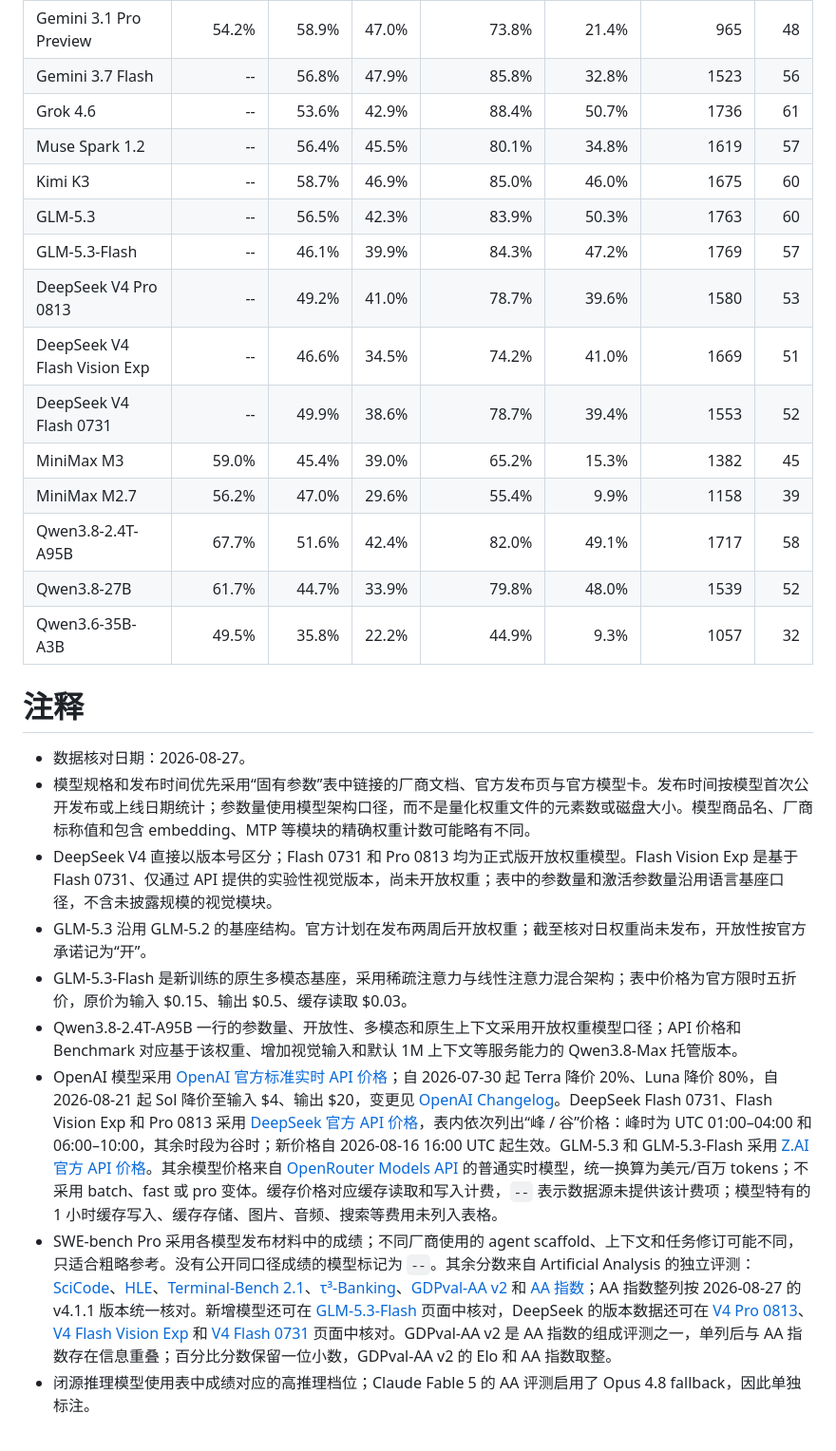
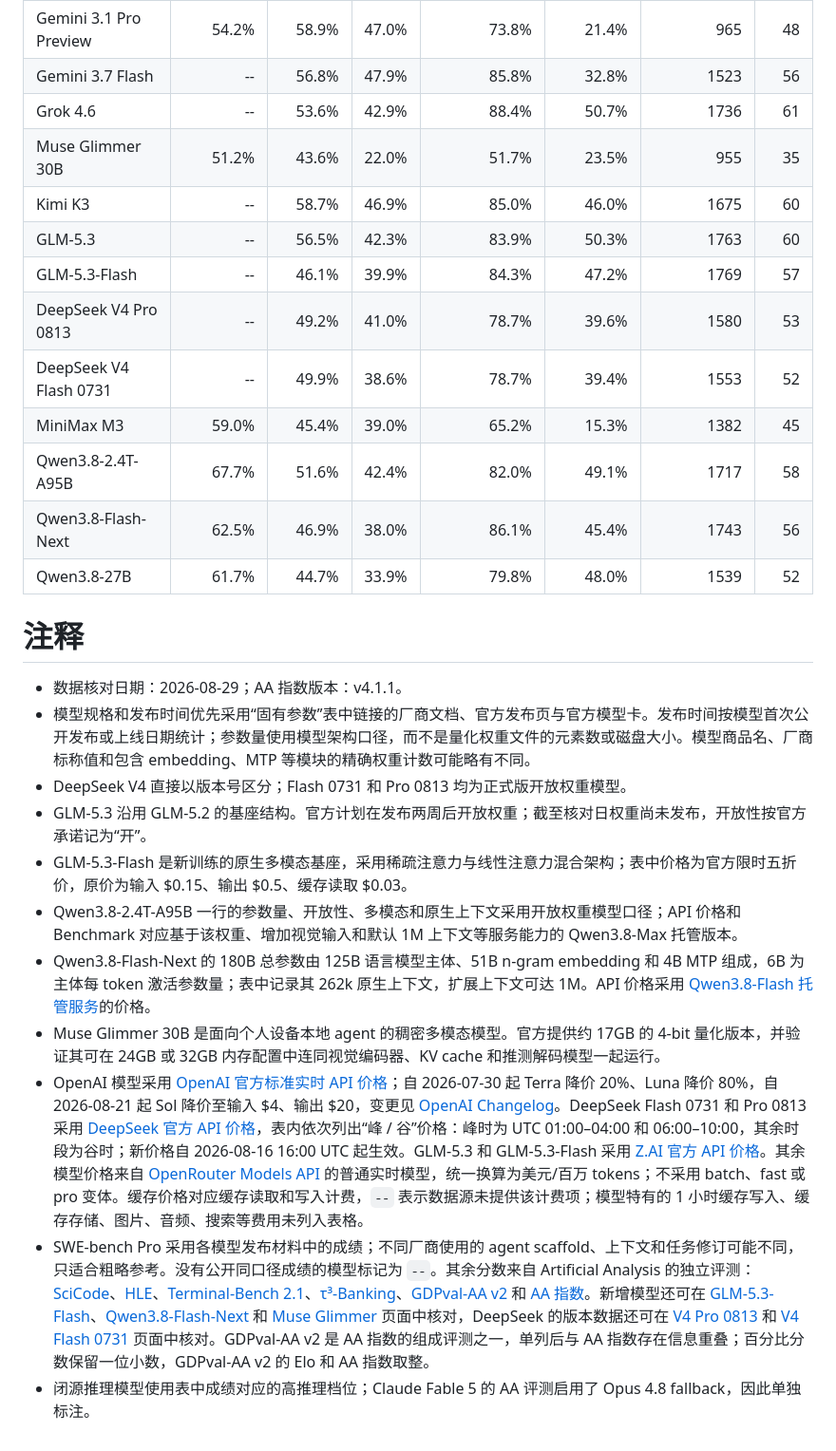
Before and after one commit to shell909090/ai, a Markdown page: comparison/README.md, the part around one of its changes. Shown at 95% size. Drawn GitHub-style.

```diff
--- a/comparison/README.md
+++ b/comparison/README.md
@@ -63,27 +88,27 @@
 | Gemini 3.1 Pro Preview | 54.2% | 58.9% | 47.0% | 73.8% | 21.4% | 965 | 48 |
 | Gemini 3.7 Flash | -- | 56.8% | 47.9% | 85.8% | 32.8% | 1523 | 56 |
 | Grok 4.6 | -- | 53.6% | 42.9% | 88.4% | 50.7% | 1736 | 61 |
-| Muse Spark 1.2 | -- | 56.4% | 45.5% | 80.1% | 34.8% | 1619 | 57 |
+| Muse Glimmer 30B | 51.2% | 43.6% | 22.0% | 51.7% | 23.5% | 955 | 35 |
 | Kimi K3 | -- | 58.7% | 46.9% | 85.0% | 46.0% | 1675 | 60 |
 | GLM-5.3 | -- | 56.5% | 42.3% | 83.9% | 50.3% | 1763 | 60 |
 | GLM-5.3-Flash | -- | 46.1% | 39.9% | 84.3% | 47.2% | 1769 | 57 |
 | DeepSeek V4 Pro 0813 | -- | 49.2% | 41.0% | 78.7% | 39.6% | 1580 | 53 |
-| DeepSeek V4 Flash Vision Exp | -- | 46.6% | 34.5% | 74.2% | 41.0% | 1669 | 51 |
 | DeepSeek V4 Flash 0731 | -- | 49.9% | 38.6% | 78.7% | 39.4% | 1553 | 52 |
 | MiniMax M3 | 59.0% | 45.4% | 39.0% | 65.2% | 15.3% | 1382 | 45 |
-| MiniMax M2.7 | 56.2% | 47.0% | 29.6% | 55.4% | 9.9% | 1158 | 39 |
 | Qwen3.8-2.4T-A95B | 67.7% | 51.6% | 42.4% | 82.0% | 49.1% | 1717 | 58 |
+| Qwen3.8-Flash-Next | 62.5% | 46.9% | 38.0% | 86.1% | 45.4% | 1743 | 56 |
 | Qwen3.8-27B | 61.7% | 44.7% | 33.9% | 79.8% | 48.0% | 1539 | 52 |
-| Qwen3.6-35B-A3B | 49.5% | 35.8% | 22.2% | 44.9% | 9.3% | 1057 | 32 |
 
 # 注释
 
-- 数据核对日期：2026-08-27。
+- 数据核对日期：2026-08-29；AA 指数版本：v4.1.1。
 - 模型规格和发布时间优先采用“固有参数”表中链接的厂商文档、官方发布页与官方模型卡。发布时间按模型首次公开发布或上线日期统计；参数量使用模型架构口径，而不是量化权重文件的元素数或磁盘大小。模型商品名、厂商标称值和包含 embedding、MTP 等模块的精确权重计数可能略有不同。
-- DeepSeek V4 直接以版本号区分；Flash 0731 和 Pro 0813 均为正式版开放权重模型。Flash Vision Exp 是基于 Flash 0731、仅通过 API 提供的实验性视觉版本，尚未开放权重；表中的参数量和激活参数量沿用语言基座口径，不含未披露规模的视觉模块。
+- DeepSeek V4 直接以版本号区分；Flash 0731 和 Pro 0813 均为正式版开放权重模型。
 - GLM-5.3 沿用 GLM-5.2 的基座结构。官方计划在发布两周后开放权重；截至核对日权重尚未发布，开放性按官方承诺记为“开”。
 - GLM-5.3-Flash 是新训练的原生多模态基座，采用稀疏注意力与线性注意力混合架构；表中价格为官方限时五折价，原价为输入 $0.15、输出 $0.5、缓存读取 $0.03。
 - Qwen3.8-2.4T-A95B 一行的参数量、开放性、多模态和原生上下文采用开放权重模型口径；API 价格和 Benchmark 对应基于该权重、增加视觉输入和默认 1M 上下文等服务能力的 Qwen3.8-Max 托管版本。
-- OpenAI 模型采用 [OpenAI 官方标准实时 API 价格](https://developers.openai.com/api/docs/pricing)；自 2026-07-30 起 Terra 降价 20%、Luna 降价 80%，自 2026-08-21 起 Sol 降价至输入 $4、输出 $20，变更见 [OpenAI Changelog](https://developers.openai.com/api/docs/changelog)。DeepSeek Flash 0731、Flash Vision Exp 和 Pro 0813 采用 [DeepSeek 官方 API 价格](https://api-docs.deepseek.com/quick_start/pricing)，表内依次列出“峰 / 谷”价格：峰时为 UTC 01:00–04:00 和 06:00–10:00，其余时段为谷时；新价格自 2026-08-16 16:00 UTC 起生效。GLM-5.3 和 GLM-5.3-Flash 采用 [Z.AI 官方 API 价格](https://docs.z.ai/guides/overview/pricing)。其余模型价格来自 [OpenRouter Models API](https://openrouter.ai/api/v1/models) 的普通实时模型，统一换算为美元/百万 tokens；不采用 batch、fast 或 pro 变体。缓存价格对应缓存读取和写入计费，`--` 表示数据源未提供该计费项；模型特有的 1 小时缓存写入、缓存存储、图片、音频、搜索等费用未列入表格。
-- SWE-bench Pro 采用各模型发布材料中的成绩；不同厂商使用的 agent scaffold、上下文和任务修订可能不同，只适合粗略参考。没有公开同口径成绩的模型标记为 `--`。其余分数来自 Artificial Analysis 的独立评测：[SciCode](https://artificialanalysis.ai/evaluations/scicode)、[HLE](https://artificialanalysis.ai/evaluations/humanitys-last-exam)、[Terminal-Bench 2.1](https://artificialanalysis.ai/evaluations/terminalbench-v2-1)、[τ³-Banking](https://artificialanalysis.ai/evaluations/tau3-banking)、[GDPval-AA v2](https://artificialanalysis.ai/evaluations/gdpval-aa) 和 [AA 指数](https://artificialanalysis.ai/evaluations/artificial-analysis-intelligence-index)；AA 指数整列按 2026-08-27 的 v4.1.1 版本统一核对。新增模型还可在 [GLM-5.3-Flash](https://artificialanalysis.ai/models/glm-5-3-flash) 页面中核对，DeepSeek 的版本数据还可在 [V4 Pro 0813](https://artificialanalysis.ai/models/deepseek-v4-pro)、[V4 Flash Vision Exp](https://artificialanalysis.ai/models/deepseek-v4-flash-vision) 和 [V4 Flash 0731](https://artificialanalysis.ai/models/deepseek-v4-flash) 页面中核对。GDPval-AA v2 是 AA 指数的组成评测之一，单列后与 AA 指数存在信息重叠；百分比分数保留一位小数，GDPval-AA v2 的 Elo 和 AA 指数取整。
+- Qwen3.8-Flash-Next 的 180B 总参数由 125B 语言模型主体、51B n-gram embedding 和 4B MTP 组成，6B 为主体每 token 激活参数量；表中记录其 262k 原生上下文，扩展上下文可达 1M。API 价格采用 [Qwen3.8-Flash 托管服务](https://www.qwencloud.com/models/qwen3.8-flash)的价格。
+- Muse Glimmer 30B 是面向个人设备本地 agent 的稠密多模态模型。官方提供约 17GB 的 4-bit 量化版本，并验证其可在 24GB 或 32GB 内存配置中连同视觉编码器、KV cache 和推测解码模型一起运行。
+- OpenAI 模型采用 [OpenAI 官方标准实时 API 价格](https://developers.openai.com/api/docs/pricing)；自 2026-07-30 起 Terra 降价 20%、Luna 降价 80%，自 2026-08-21 起 Sol 降价至输入 $4、输出 $20，变更见 [OpenAI Changelog](https://developers.openai.com/api/docs/changelog)。DeepSeek Flash 0731 和 Pro 0813 采用 [DeepSeek 官方 API 价格](https://api-docs.deepseek.com/quick_start/pricing)，表内依次列出“峰 / 谷”价格：峰时为 UTC 01:00–04:00 和 06:00–10:00，其余时段为谷时；新价格自 2026-08-16 16:00 UTC 起生效。GLM-5.3 和 GLM-5.3-Flash 采用 [Z.AI 官方 API 价格](https://docs.z.ai/guides/overview/pricing)。其余模型价格来自 [OpenRouter Models API](https://openrouter.ai/api/v1/models) 的普通实时模型，统一换算为美元/百万 tokens；不采用 batch、fast 或 pro 变体。缓存价格对应缓存读取和写入计费，`--` 表示数据源未提供该计费项；模型特有的 1 小时缓存写入、缓存存储、图片、音频、搜索等费用未列入表格。
+- SWE-bench Pro 采用各模型发布材料中的成绩；不同厂商使用的 agent scaffold、上下文和任务修订可能不同，只适合粗略参考。没有公开同口径成绩的模型标记为 `--`。其余分数来自 Artificial Analysis 的独立评测：[SciCode](https://artificialanalysis.ai/evaluations/scicode)、[HLE](https://artificialanalysis.ai/evaluations/humanitys-last-exam)、[Terminal-Bench 2.1](https://artificialanalysis.ai/evaluations/terminalbench-v2-1)、[τ³-Banking](https://artificialanalysis.ai/evaluations/tau3-banking)、[GDPval-AA v2](https://artificialanalysis.ai/evaluations/gdpval-aa) 和 [AA 指数](https://artificialanalysis.ai/evaluations/artificial-analysis-intelligence-index)。新增模型还可在 [GLM-5.3-Flash](https://artificialanalysis.ai/models/glm-5-3-flash)、[Qwen3.8-Flash-Next](https://artificialanalysis.ai/models/qwen3-8-flash-next) 和 [Muse Glimmer](https://artificialanalysis.ai/models/muse-glimmer) 页面中核对，DeepSeek 的版本数据还可在 [V4 Pro 0813](https://artificialanalysis.ai/models/deepseek-v4-pro) 和 [V4 Flash 0731](https://artificialanalysis.ai/models/deepseek-v4-flash) 页面中核对。GDPval-AA v2 是 AA 指数的组成评测之一，单列后与 AA 指数存在信息重叠；百分比分数保留一位小数，GDPval-AA v2 的 Elo 和 AA 指数取整。
 - 闭源推理模型使用表中成绩对应的高推理档位；Claude Fable 5 的 AA 评测启用了 Opus 4.8 fallback，因此单独标注。
```
Also changed, not shown: other parts of comparison/README.md (+50 -25 lines).
